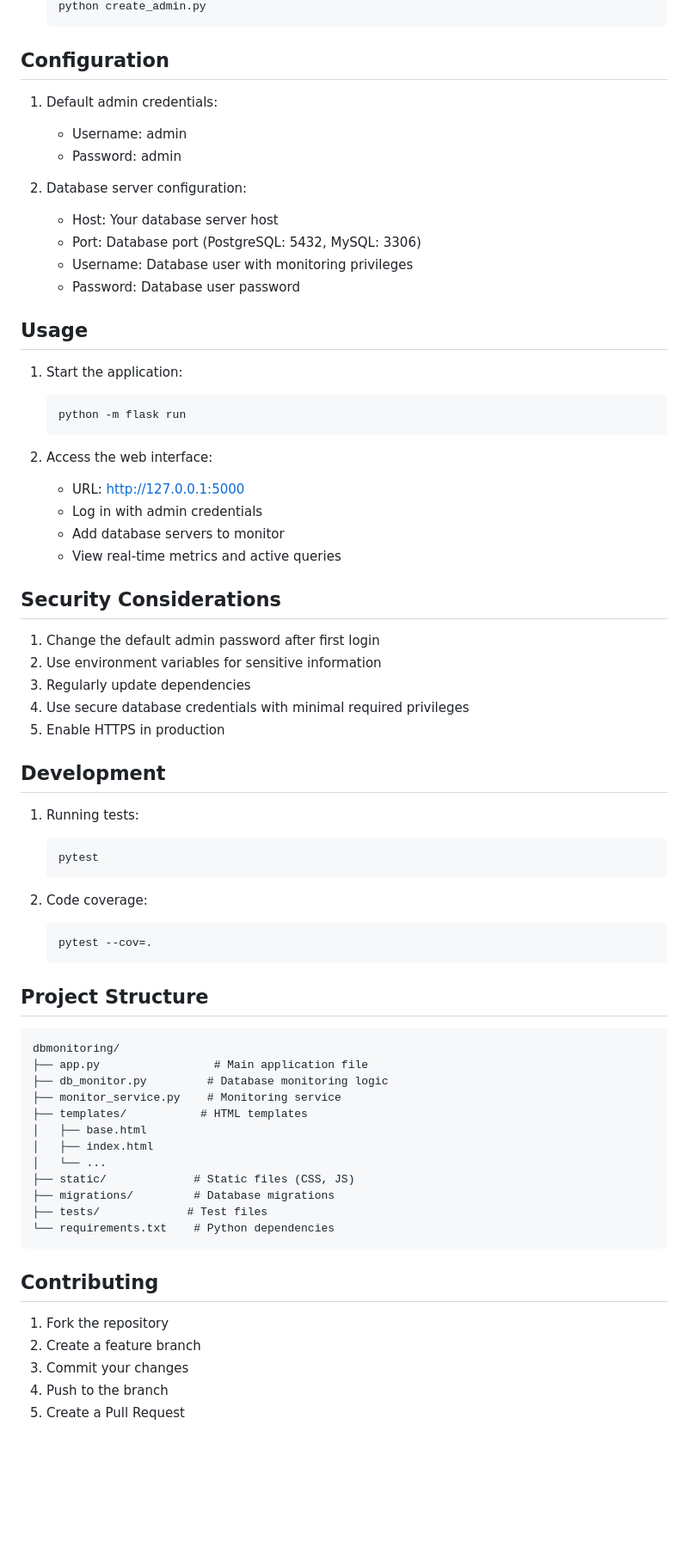
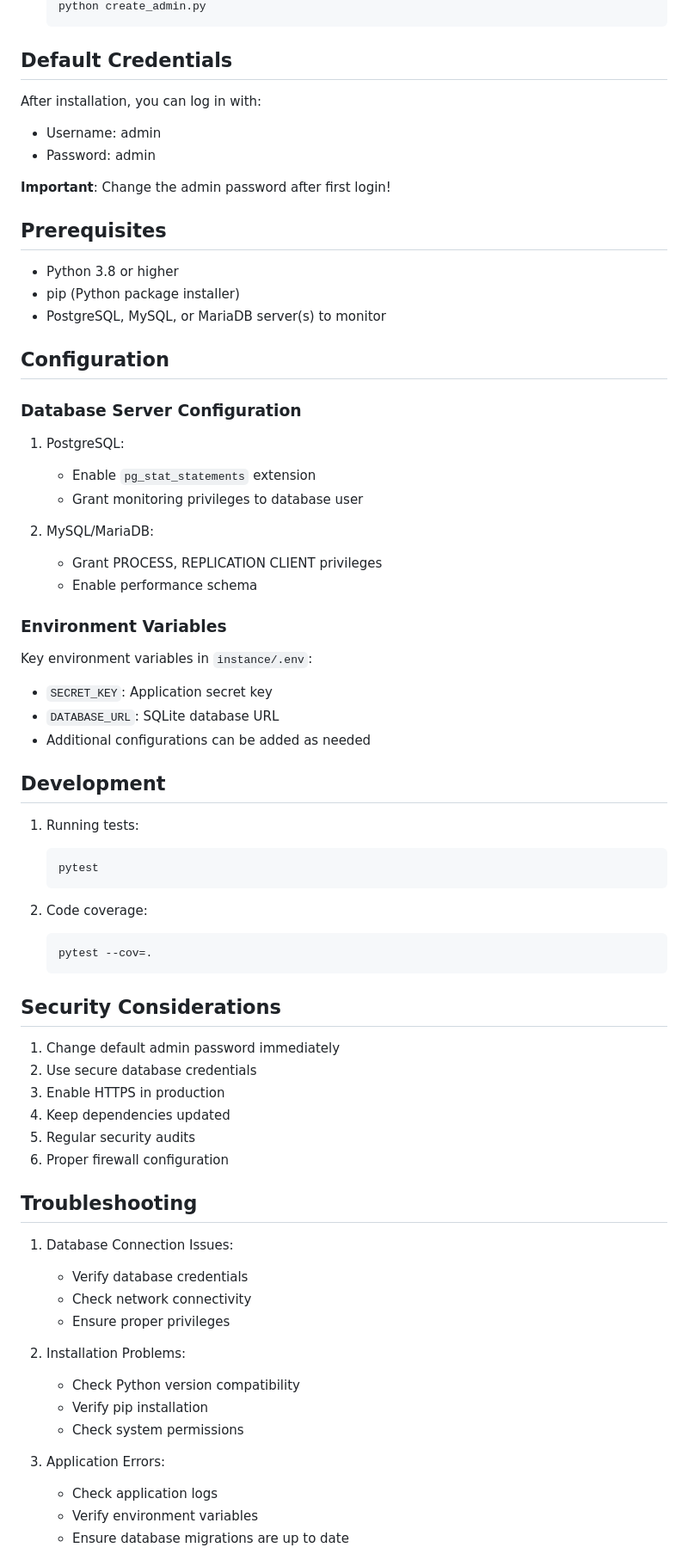
Before and after one commit to adhinugroho1711/dbmonitoring, a Markdown page: README.md, the part around the change printed below. Shown: that part at 86% size. Drawn GitHub-style; blank space fills up the shorter version.

Commit message:
Updated README with installation instructions and added comprehensive release notes

````diff
--- a/README.md
+++ b/README.md
@@ -65,38 +109,38 @@ A Flask-based web application for monitoring multiple database servers (PostgreS
    python create_admin.py
    ```
 
+## Default Credentials
+
+After installation, you can log in with:
+- Username: admin
+- Password: admin
+
+**Important**: Change the admin password after first login!
+
+## Prerequisites
+
+- Python 3.8 or higher
+- pip (Python package installer)
+- PostgreSQL, MySQL, or MariaDB server(s) to monitor
+
 ## Configuration
 
-1. Default admin credentials:
-   - Username: admin
-   - Password: admin
+### Database Server Configuration
 
-2. Database server configuration:
-   - Host: Your database server host
-   - Port: Database port (PostgreSQL: 5432, MySQL: 3306)
-   - Username: Database user with monitoring privileges
-   - Password: Database user password
+1. PostgreSQL:
+   - Enable `pg_stat_statements` extension
+   - Grant monitoring privileges to database user
 
-## Usage
+2. MySQL/MariaDB:
+   - Grant PROCESS, REPLICATION CLIENT privileges
+   - Enable performance schema
 
-1. Start the application:
-   ```bash
-   python -m flask run
-   ```
+### Environment Variables
 
-2. Access the web interface:
-   - URL: http://127.0.0.1:5000
-   - Log in with admin credentials
-   - Add database servers to monitor
-   - View real-time metrics and active queries
-
-## Security Considerations
-
-1. Change the default admin password after first login
-2. Use environment variables for sensitive information
-3. Regularly update dependencies
-4. Use secure database credentials with minimal required privileges
-5. Enable HTTPS in production
+Key environment variables in `instance/.env`:
+- `SECRET_KEY`: Application secret key
+- `DATABASE_URL`: SQLite database URL
+- Additional configurations can be added as needed
 
 ## Development
 
@@ -110,27 +154,29 @@ A Flask-based web application for monitoring multiple database servers (PostgreS
    pytest --cov=.
    ```
 
-## Project Structure
+## Security Considerations
 
-```
-dbmonitoring/
-├── app.py                 # Main application file
-├── db_monitor.py         # Database monitoring logic
-├── monitor_service.py    # Monitoring service
-├── templates/           # HTML templates
-│   ├── base.html
-│   ├── index.html
-│   └── ...
-├── static/             # Static files (CSS, JS)
-├── migrations/         # Database migrations
-├── tests/             # Test files
-└── requirements.txt    # Python dependencies
-```
+1. Change default admin password immediately
+2. Use secure database credentials
+3. Enable HTTPS in production
+4. Keep dependencies updated
+5. Regular security audits
+6. Proper firewall configuration
 
-## Contributing
+## Troubleshooting
 
-1. Fork the repository
-2. Create a feature branch
-3. Commit your changes
-4. Push to the branch
-5. Create a Pull Request
+1. Database Connection Issues:
+   - Verify database credentials
+   - Check network connectivity
+   - Ensure proper privileges
+
+2. Installation Problems:
+   - Check Python version compatibility
+   - Verify pip installation
+   - Check system permissions
+
+3. Application Errors:
+   - Check application logs
+   - Verify environment variables
+   - Ensure database migrations are up to date
+
````
Also changed, not shown: other parts of README.md (+67 -29 lines), RELEASE_NOTES.md (added, +165 -0 lines).
